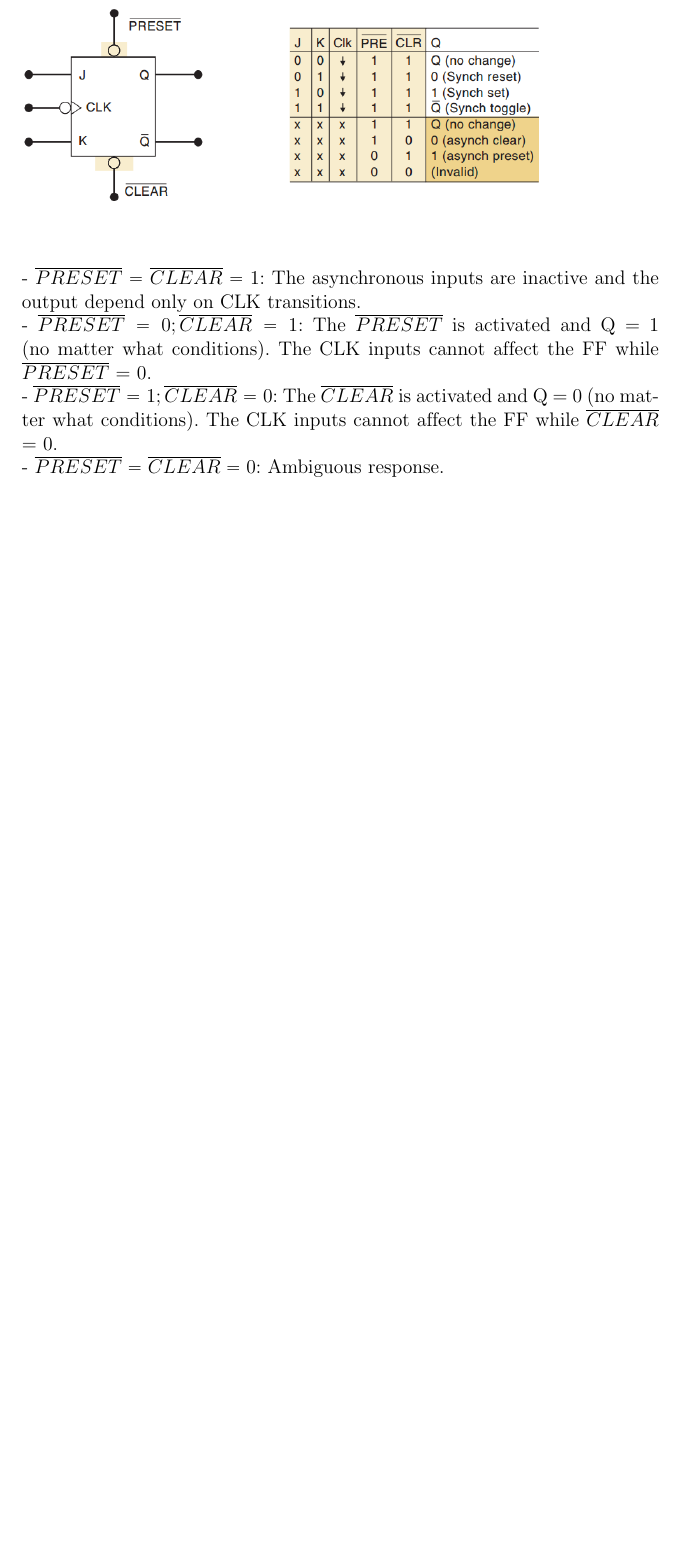
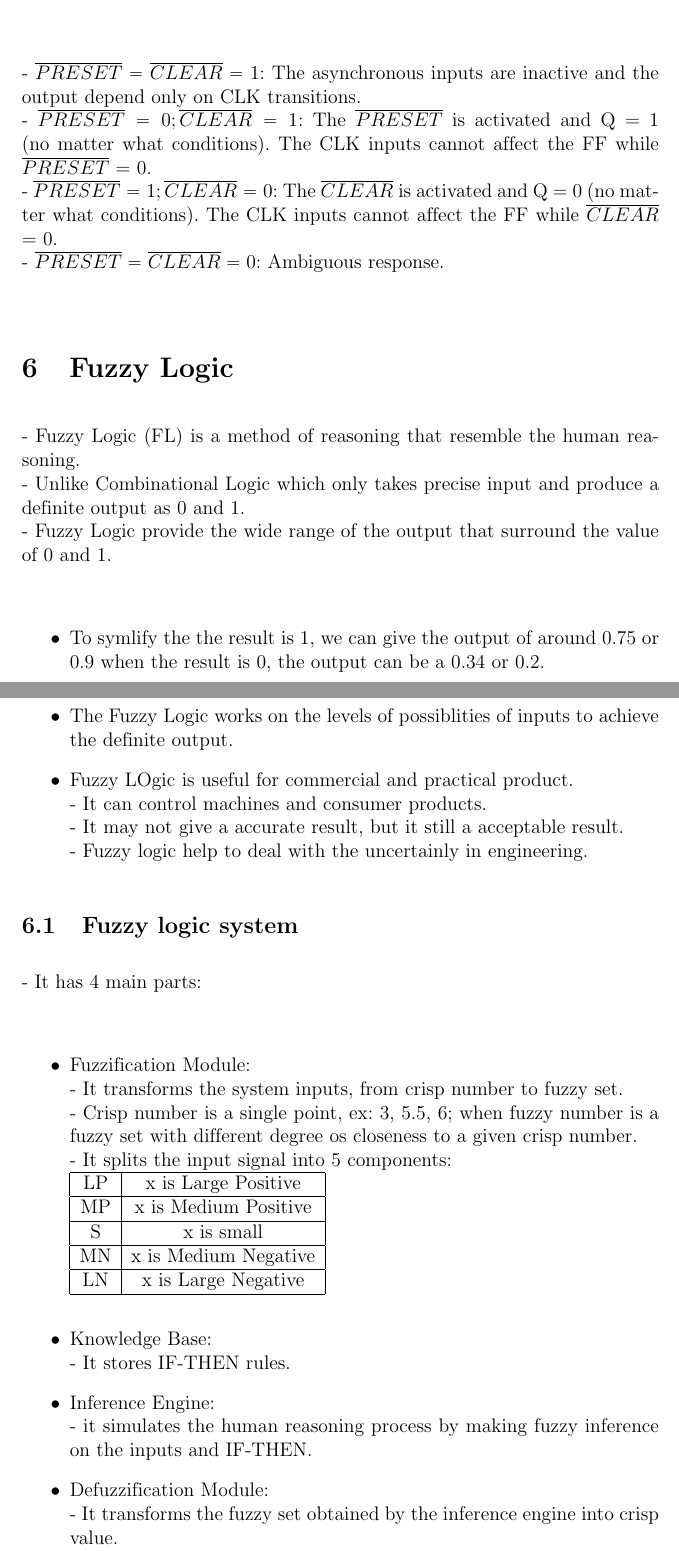
Before and after one commit to TachibanaKanade99/HKII, a LaTeX document (He_Thong_So/Slide/Slide.tex): part of page 15 of 15 before the commit and two parts of pages 15 and 16 of 17 after it, the two joined at a grey line, cut so that both start at the same text, the shorter picture padded with empty space. Compiled offline with pdfLaTeX.

Commit message:
Add file

```diff
--- a/He_Thong_So/Slide/Slide.tex
+++ b/He_Thong_So/Slide/Slide.tex
@@ -254,4 +254,46 @@ Q = 0 and $\bar{Q}$ = 1
 - $\overline{PRESET} = 0; \overline{CLEAR} = 1$: The $\overline{PRESET}$ is activated and Q = 1 (no matter what conditions). The CLK inputs cannot affect the FF while $\overline{PRESET}$ = 0. \\
 - $\overline{PRESET} = 1; \overline{CLEAR} = 0$: The $\overline{CLEAR}$ is activated and Q = 0 (no matter what conditions). The CLK inputs cannot affect the FF while $\overline{CLEAR}$ = 0. \\
 - $\overline{PRESET} = \overline{CLEAR} = 0$: Ambiguous response. \\
+\section{Fuzzy Logic}
+- Fuzzy Logic (FL) is a method of reasoning that resemble the human reasoning.\\
+- Unlike Combinational Logic which only takes precise input and produce a definite output as 0 and 1. \\
+- Fuzzy Logic provide the wide range of the output that surround the value of 0 and 1.\\
+\begin{itemize}
+	\item To symlify the the result is 1, we can give the output of around 0.75 or 0.9 when the result is 0, the output can be a 0.34 or 0.2.
+	\item The Fuzzy Logic works on the levels of possiblities of inputs to achieve the definite output.
+	\item Fuzzy LOgic is useful for commercial and practical product. \\
+	- It can control machines and consumer products. \\
+	- It may not give a accurate result, but it still a acceptable result. \\
+	- Fuzzy logic help to deal with the uncertainly in engineering.
+\end{itemize}
+\subsection{Fuzzy logic system}
+- It has 4 main parts: \\
+\begin{itemize}
+	\item Fuzzification Module: \\
+	- It transforms the system inputs, from  crisp number to fuzzy set. \\
+	- Crisp number is a single point, ex: 3, 5.5, 6; when fuzzy number is a fuzzy set with different degree os closeness to a given crisp number. \\
+	- It splits the input signal into 5 components: \\
+	\begin{tabular}{|c|c|}
+	\hline
+	LP & x is Large Positive \\
+	\hline
+	MP & x is Medium Positive \\
+	\hline
+	S & x is small \\
+	\hline
+	MN & x is Medium Negative \\
+	\hline
+	LN & x is Large Negative \\
+	\hline
+	\end{tabular}
+	\bigbreak
+	\item Knowledge Base: \\
+	- It stores IF-THEN rules.
+	\item Inference Engine: \\
+	- it simulates the human reasoning process by making fuzzy inference on the inputs and IF-THEN.
+	\item Defuzzification Module: \\
+	- It transforms the fuzzy set obtained by the inference engine into crisp value.
+\end{itemize}
+\includegraphics[scale = 0.8]{hinh16}
+\bigbreak
 \end{document}
```
Also changed, not shown: He_Thong_So/Slide/Slide.pdf, He_Thong_So/Slide/hinh16.png (added), He_Thong_So/Slide/Slide.tex (4 more changed lines), 2 other files.
